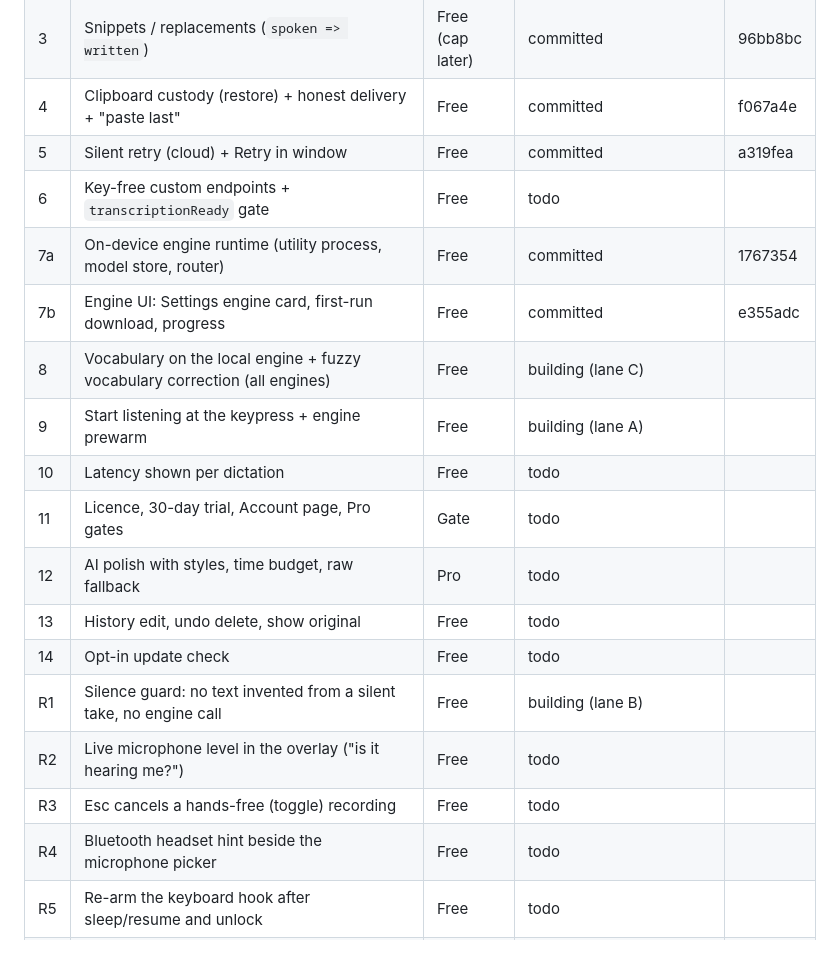
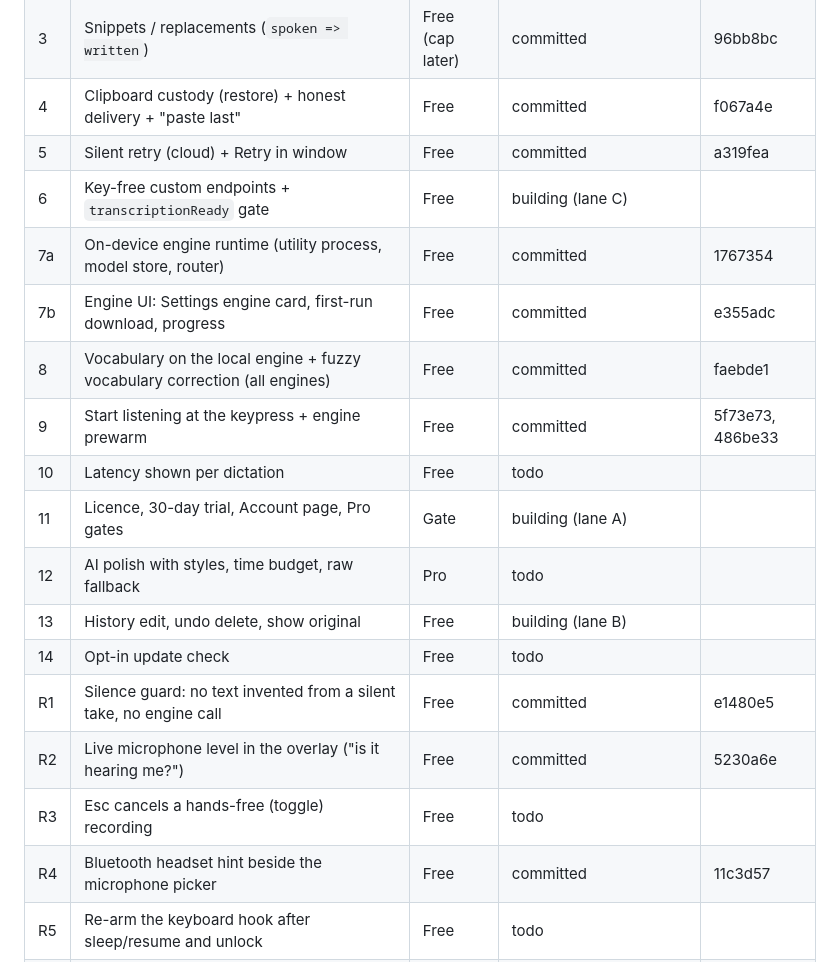
Before and after one commit to banuca/vocette, a Markdown page: docs/launch-plan.md, the part around one of its changes. GitHub-like rendering.

Commit message:
docs: verification record for features 8, 9, R1, R2 and R4

```diff
--- a/docs/launch-plan.md
+++ b/docs/launch-plan.md
@@ -58,20 +58,20 @@ Status: `todo` · `building` · `review` · `committed` · `hand-test pass/fail`
 | 3 | Snippets / replacements (`spoken => written`) | Free (cap later) | committed | 96bb8bc |
 | 4 | Clipboard custody (restore) + honest delivery + "paste last" | Free | committed | f067a4e |
 | 5 | Silent retry (cloud) + Retry in window | Free | committed | a319fea |
-| 6 | Key-free custom endpoints + `transcriptionReady` gate | Free | todo | |
+| 6 | Key-free custom endpoints + `transcriptionReady` gate | Free | building (lane C) |  |
 | 7a | On-device engine runtime (utility process, model store, router) | Free | committed | 1767354 |
 | 7b | Engine UI: Settings engine card, first-run download, progress | Free | committed | e355adc |
-| 8 | Vocabulary on the local engine + fuzzy vocabulary correction (all engines) | Free | building (lane C) |  |
-| 9 | Start listening at the keypress + engine prewarm | Free | building (lane A) |  |
+| 8 | Vocabulary on the local engine + fuzzy vocabulary correction (all engines) | Free | committed | faebde1 |
+| 9 | Start listening at the keypress + engine prewarm | Free | committed | 5f73e73, 486be33 |
 | 10 | Latency shown per dictation | Free | todo | |
-| 11 | Licence, 30-day trial, Account page, Pro gates | Gate | todo | |
+| 11 | Licence, 30-day trial, Account page, Pro gates | Gate | building (lane A) |  |
 | 12 | AI polish with styles, time budget, raw fallback | Pro | todo | |
-| 13 | History edit, undo delete, show original | Free | todo | |
+| 13 | History edit, undo delete, show original | Free | building (lane B) |  |
 | 14 | Opt-in update check | Free | todo | |
-| R1 | Silence guard: no text invented from a silent take, no engine call | Free | building (lane B) |  |
-| R2 | Live microphone level in the overlay ("is it hearing me?") | Free | todo | |
+| R1 | Silence guard: no text invented from a silent take, no engine call | Free | committed | e1480e5 |
+| R2 | Live microphone level in the overlay ("is it hearing me?") | Free | committed | 5230a6e |
 | R3 | Esc cancels a hands-free (toggle) recording | Free | todo | |
-| R4 | Bluetooth headset hint beside the microphone picker | Free | todo | |
+| R4 | Bluetooth headset hint beside the microphone picker | Free | committed | 11c3d57 |
 | R5 | Re-arm the keyboard hook after sleep/resume and unlock | Free | todo | |
 | 15 | Packaging (sherpa-onnx unpack, native check, release build outside synced folder) | — | todo | |
 | 16 | Docs: README, SECURITY, CHANGELOG, CONTRIBUTING (DCO), platform matrix | — | todo | |
```
Also changed, not shown: other parts of docs/launch-plan.md (+5 -0 lines).
